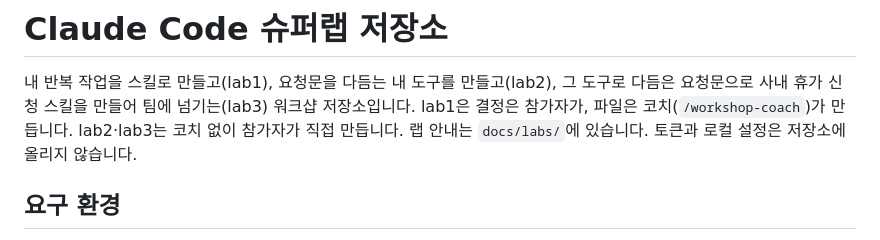
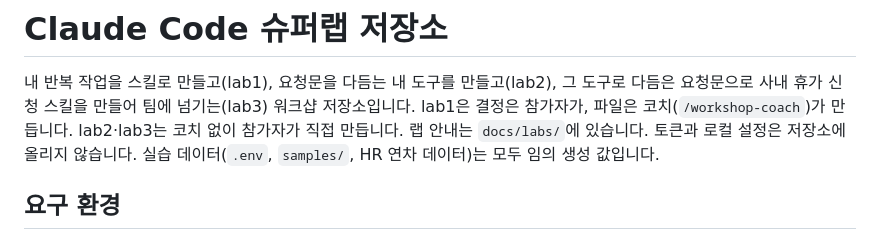
Before and after one commit to jychoe-init/claudecode-workshop, a Markdown page: superlab/README.md, the part around the change. Drawn GitHub-style.

Commit message:
docs: 실습 데이터는 임의 생성 값임을 README에 적고, lab2 진행표를 새 확인 절에 맞춘다
- README: 토큰·로컬 설정 다음 줄에 "실습 데이터(.env, samples/, HR 연차 데이터)는 모두 임의 생성 값입니다"
- lab2 진행표: 시험 행을 샘플당 1회 병렬·고치기 2회·셋 재실행으로, 중복인 '마무리' 행은 제거(완료 기준이 같은 말)

```diff
--- a/superlab/README.md
+++ b/superlab/README.md
@@ -2,7 +2,7 @@
 
 내 반복 작업을 스킬로 만들고(lab1), 요청문을 다듬는 내 도구를 만들고(lab2), 그 도구로 다듬은 요청문으로 사내 휴가 신청 스킬을 만들어 팀에 넘기는(lab3) 워크샵 저장소입니다.
 lab1은 결정은 참가자가, 파일은 코치(`/workshop-coach`)가 만듭니다. lab2·lab3는 코치 없이 참가자가 직접 만듭니다. 랩 안내는 `docs/labs/`에 있습니다.
-토큰과 로컬 설정은 저장소에 올리지 않습니다.
+토큰과 로컬 설정은 저장소에 올리지 않습니다. 실습 데이터(`.env`, `samples/`, HR 연차 데이터)는 모두 임의 생성 값입니다.
 
 ## 요구 환경
 
```
Also changed, not shown: 1 other file.
